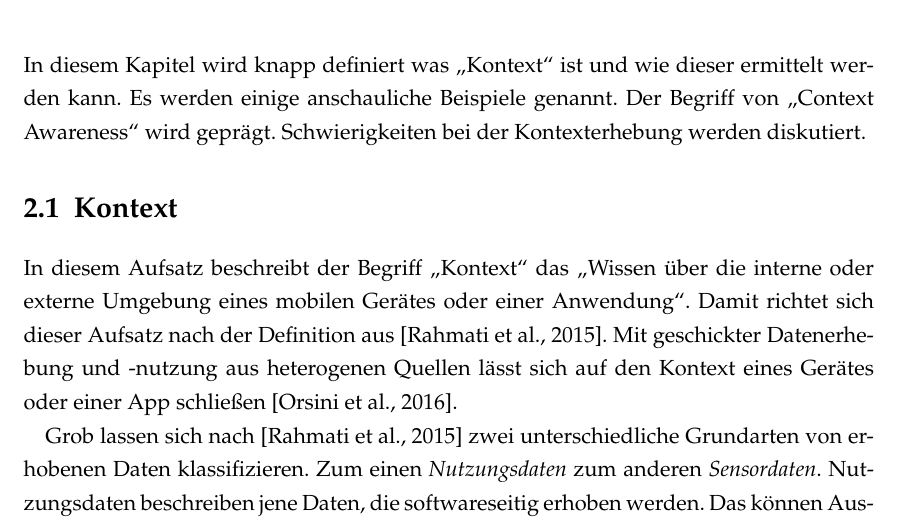
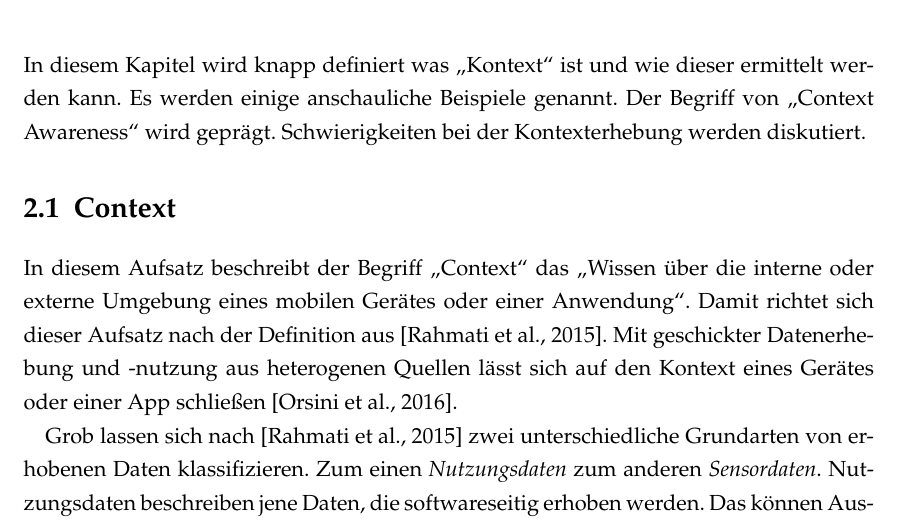
Before and after one commit to 0ortmann/Seminar-Kontext-Adaptierte-Systeme, a LaTeX book (paper/paper.tex, which reads paper/sections/Context.tex): part of page 6 of 16, cut so that both start at the same text. Compiled offline with pdfLaTeX; an older LaTeX class or package is replaced by its successor.

Commit message:
Kontext -> context (headline)

```diff
--- a/paper/sections/Context.tex
+++ b/paper/sections/Context.tex
@@ -3,9 +3,9 @@
 
 In diesem Kapitel wird knapp definiert was „Kontext“ ist und wie dieser ermittelt werden kann. Es werden einige anschauliche Beispiele genannt. Der Begriff von „Context Awareness“ wird geprägt. Schwierigkeiten bei der Kontexterhebung werden diskutiert.
 
-\section{Kontext}
+\section{Context}
 
-In diesem Aufsatz beschreibt der Begriff „Kontext“ das „Wissen über die interne oder externe Umgebung eines mobilen Gerätes oder einer Anwendung“. Damit richtet sich dieser Aufsatz nach der Definition aus \cite{context2015}. Mit geschickter Datenerhebung und -nutzung aus heterogenen Quellen lässt sich auf den Kontext eines Gerätes oder einer App schließen \cite{orsini2016}.
+In diesem Aufsatz beschreibt der Begriff „Context“ das „Wissen über die interne oder externe Umgebung eines mobilen Gerätes oder einer Anwendung“. Damit richtet sich dieser Aufsatz nach der Definition aus \cite{context2015}. Mit geschickter Datenerhebung und -nutzung aus heterogenen Quellen lässt sich auf den Kontext eines Gerätes oder einer App schließen \cite{orsini2016}.
 
 Grob lassen sich nach \cite{context2015} zwei unterschiedliche Grundarten von erhobenen Daten klassifizieren. Zum einen \textit{Nutzungsdaten} zum anderen \textit{Sensordaten}. Nutzungsdaten beschreiben jene Daten, die softwareseitig erhoben werden. Das können Ausführungsdaten sein, die beispielsweise das Betriebssystem des mobilen Geräts misst oder direkt von einer Anwendung erfasste Benutzerdaten. Beispiele hierfür sind unteranderem besuchte Webseiten, getätigte Anrufe oder das Wissen über installierte und benutzte Apps sowie Nutzungsstatistiken. Sensordaten wiederum werden durch Sensoren auf dem mobilen Gerät erhoben. Moderne mobile Geräte verfügen über eine Vielzahl von Sensoren, etwa für die Messung der Helligkeit, Beschleunigung, Tempartur oder der geografischen Lage des Gerätes.
 
```
